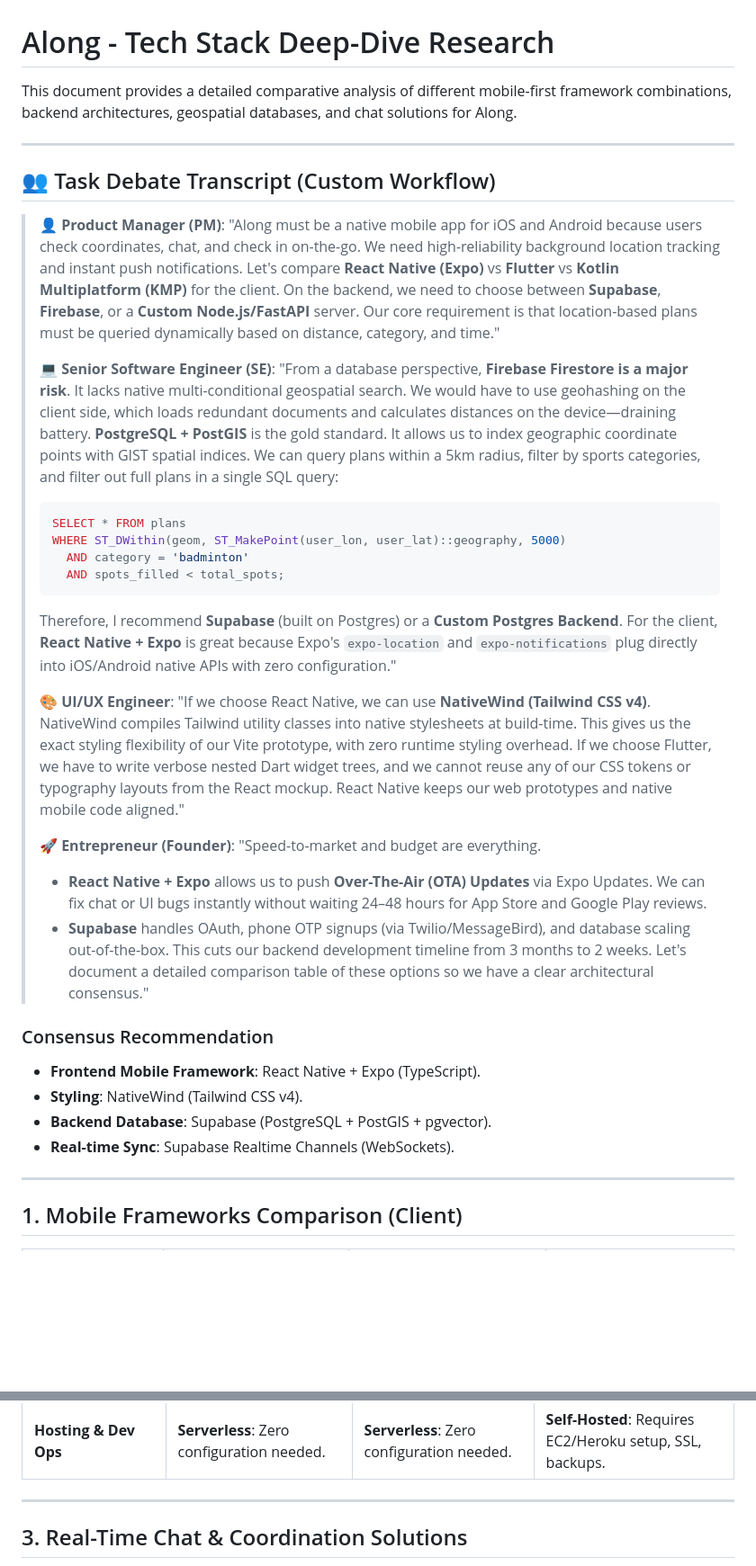
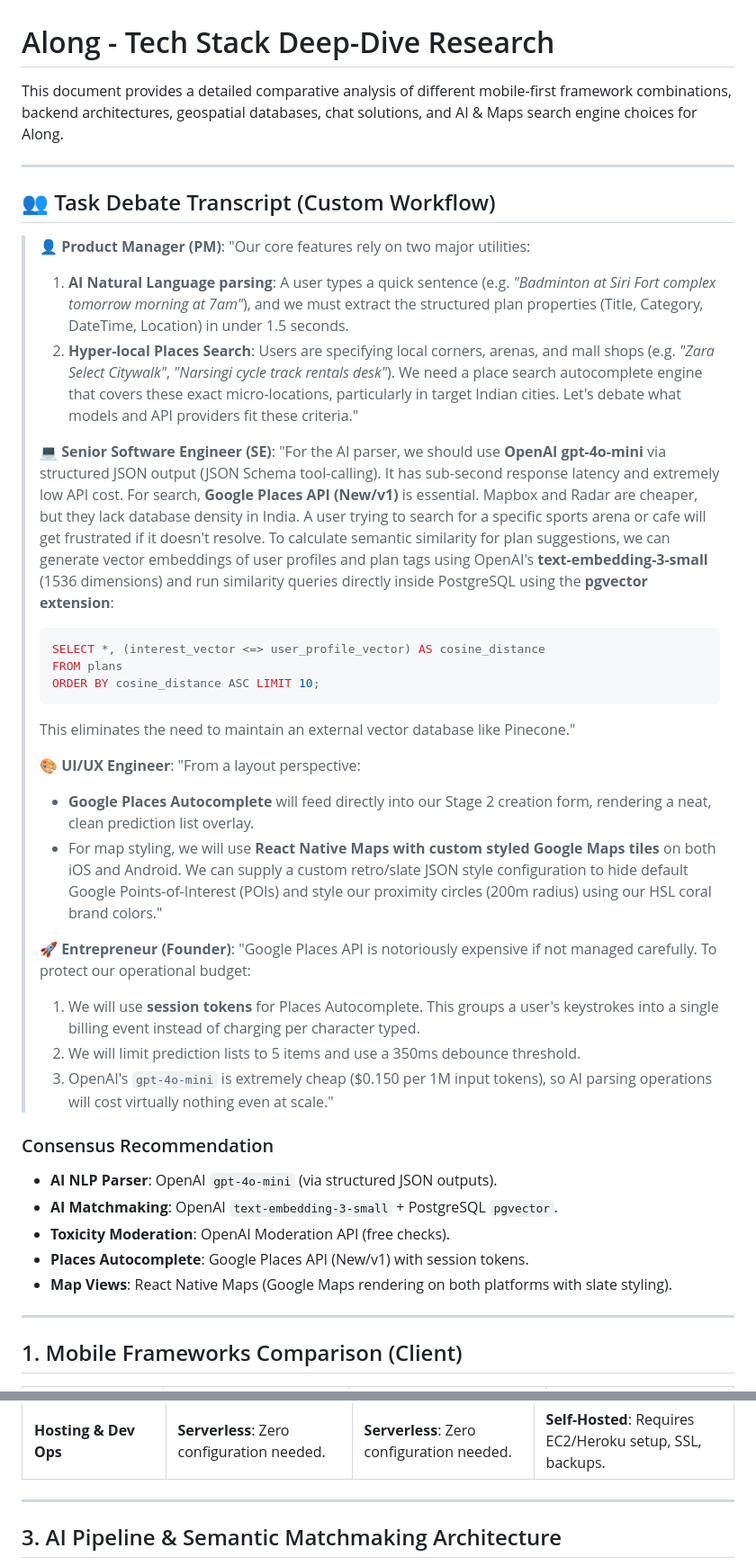
Before and after one commit to GCK-6610/Along, a Markdown page: docs/02_Tech_Stack_Research.md, 2 parts joined by grey strips. Shown at 90% size. GitHub-like rendering; blank space fills up the shorter version.

Commit message:
Update tech stack research with detailed AI and Maps engine architectures

````diff
--- a/docs/02_Tech_Stack_Research.md
+++ b/docs/02_Tech_Stack_Research.md
@@ -1,41 +1,45 @@
 # Along - Tech Stack Deep-Dive Research
 
-This document provides a detailed comparative analysis of different mobile-first framework combinations, backend architectures, geospatial databases, and chat solutions for Along.
+This document provides a detailed comparative analysis of different mobile-first framework combinations, backend architectures, geospatial databases, chat solutions, and AI & Maps search engine choices for Along.
 
 ---
 
 ## 👥 Task Debate Transcript (Custom Workflow)
 
 > 👤 **Product Manager (PM)**:
-> "Along must be a native mobile app for iOS and Android because users check coordinates, chat, and check in on-the-go. We need high-reliability background location tracking and instant push notifications.
-> Let's compare **React Native (Expo)** vs **Flutter** vs **Kotlin Multiplatform (KMP)** for the client. On the backend, we need to choose between **Supabase**, **Firebase**, or a **Custom Node.js/FastAPI** server. Our core requirement is that location-based plans must be queried dynamically based on distance, category, and time."
+> "Our core features rely on two major utilities:
+> 1. **AI Natural Language parsing**: A user types a quick sentence (e.g. *"Badminton at Siri Fort complex tomorrow morning at 7am"*), and we must extract the structured plan properties (Title, Category, DateTime, Location) in under 1.5 seconds.
+> 2. **Hyper-local Places Search**: Users are specifying local corners, arenas, and mall shops (e.g. *"Zara Select Citywalk"*, *"Narsingi cycle track rentals desk"*). We need a place search autocomplete engine that covers these exact micro-locations, particularly in target Indian cities.
+> Let's debate what models and API providers fit these criteria."
 >
 > 💻 **Senior Software Engineer (SE)**:
-> "From a database perspective, **Firebase Firestore is a major risk**. It lacks native multi-conditional geospatial search. We would have to use geohashing on the client side, which loads redundant documents and calculates distances on the device—draining battery.
-> **PostgreSQL + PostGIS** is the gold standard. It allows us to index geographic coordinate points with GIST spatial indices. We can query plans within a 5km radius, filter by sports categories, and filter out full plans in a single SQL query:
+> "For the AI parser, we should use **OpenAI gpt-4o-mini** via structured JSON output (JSON Schema tool-calling). It has sub-second response latency and extremely low API cost.
+> For search, **Google Places API (New/v1)** is essential. Mapbox and Radar are cheaper, but they lack database density in India. A user trying to search for a specific sports arena or cafe will get frustrated if it doesn't resolve.
+> To calculate semantic similarity for plan suggestions, we can generate vector embeddings of user profiles and plan tags using OpenAI's **text-embedding-3-small** (1536 dimensions) and run similarity queries directly inside PostgreSQL using the **pgvector extension**:
 > ```sql
-> SELECT * FROM plans
-> WHERE ST_DWithin(geom, ST_MakePoint(user_lon, user_lat)::geography, 5000)
->   AND category = 'badminton'
->   AND spots_filled < total_spots;
+> SELECT *, (interest_vector <=> user_profile_vector) AS cosine_distance
+> FROM plans
+> ORDER BY cosine_distance ASC LIMIT 10;
 > ```
-> Therefore, I recommend **Supabase** (built on Postgres) or a **Custom Postgres Backend**. For the client, **React Native + Expo** is great because Expo's `expo-location` and `expo-notifications` plug directly into iOS/Android native APIs with zero configuration."
+> This eliminates the need to maintain an external vector database like Pinecone."
 >
 > 🎨 **UI/UX Engineer**:
-> "If we choose React Native, we can use **NativeWind (Tailwind CSS v4)**. NativeWind compiles Tailwind utility classes into native stylesheets at build-time. This gives us the exact styling flexibility of our Vite prototype, with zero runtime styling overhead.
-> If we choose Flutter, we have to write verbose nested Dart widget trees, and we cannot reuse any of our CSS tokens or typography layouts from the React mockup. React Native keeps our web prototypes and native mobile code aligned."
+> "From a layout perspective:
+> - **Google Places Autocomplete** will feed directly into our Stage 2 creation form, rendering a neat, clean prediction list overlay.
+> - For map styling, we will use **React Native Maps with custom styled Google Maps tiles** on both iOS and Android. We can supply a custom retro/slate JSON style configuration to hide default Google Points-of-Interest (POIs) and style our proximity circles (200m radius) using our HSL coral brand colors."
 >
 > 🚀 **Entrepreneur (Founder)**:
-> "Speed-to-market and budget are everything.
-> * **React Native + Expo** allows us to push **Over-The-Air (OTA) Updates** via Expo Updates. We can fix chat or UI bugs instantly without waiting 24–48 hours for App Store and Google Play reviews.
-> * **Supabase** handles OAuth, phone OTP signups (via Twilio/MessageBird), and database scaling out-of-the-box. This cuts our backend development timeline from 3 months to 2 weeks.
-> Let's document a detailed comparison table of these options so we have a clear architectural consensus."
+> "Google Places API is notoriously expensive if not managed carefully. To protect our operational budget:
+> 1. We will use **session tokens** for Places Autocomplete. This groups a user's keystrokes into a single billing event instead of charging per character typed.
+> 2. We will limit prediction lists to 5 items and use a 350ms debounce threshold.
+> 3. OpenAI's `gpt-4o-mini` is extremely cheap ($0.150 per 1M input tokens), so AI parsing operations will cost virtually nothing even at scale."
 
 ### Consensus Recommendation
-* **Frontend Mobile Framework**: React Native + Expo (TypeScript).
-* **Styling**: NativeWind (Tailwind CSS v4).
-* **Backend Database**: Supabase (PostgreSQL + PostGIS + pgvector).
-* **Real-time Sync**: Supabase Realtime Channels (WebSockets).
+* **AI NLP Parser**: OpenAI `gpt-4o-mini` (via structured JSON outputs).
+* **AI Matchmaking**: OpenAI `text-embedding-3-small` + PostgreSQL `pgvector`.
+* **Toxicity Moderation**: OpenAI Moderation API (free checks).
+* **Places Autocomplete**: Google Places API (New/v1) with session tokens.
+* **Map Views**: React Native Maps (Google Maps rendering on both platforms with slate styling).
 
 ---
 
@@ -63,5 +67,5 @@ This document provides a detailed comparative analysis of different mobile-first
 
 ---
 
-## 3. Real-Time Chat & Coordination Solutions
+## 3. AI Pipeline & Semantic Matchmaking Architecture
 
````
Also changed, not shown: other parts of docs/02_Tech_Stack_Research.md (+76 -11 lines).
